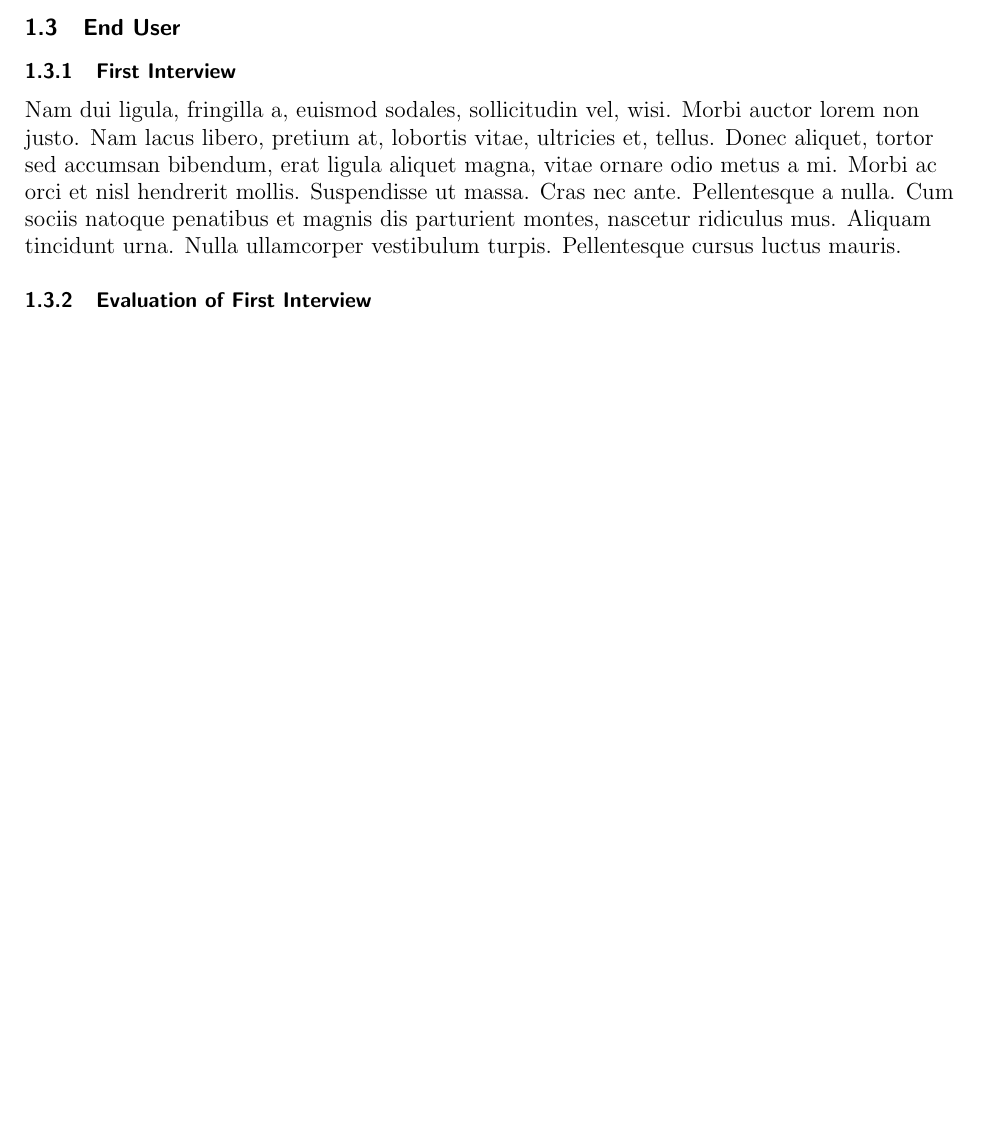
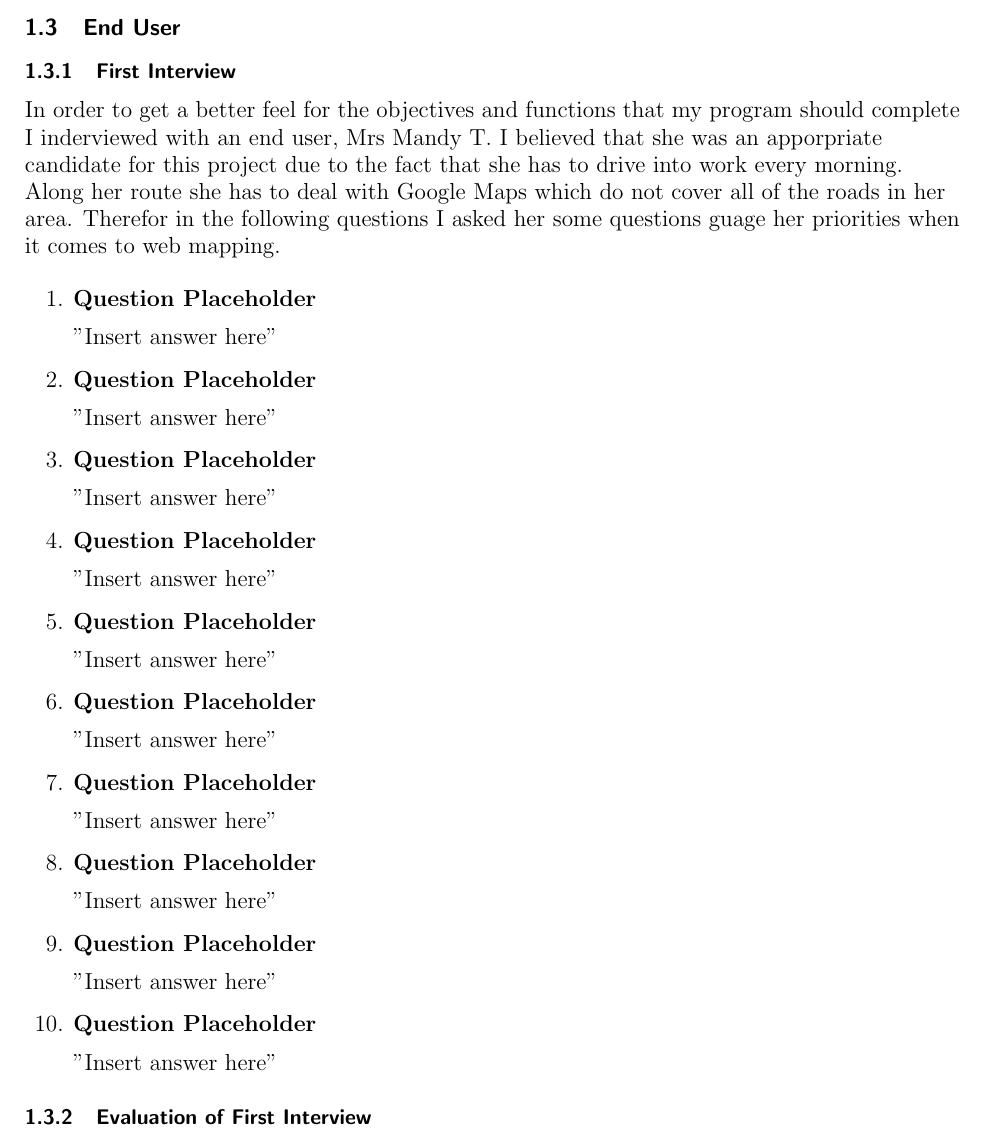
Before and after one commit to Ru-Pirie/NEA, a LaTeX document (writeup/main.tex, which reads writeup/pages/analysis.tex): part of page 4 of 9 before the commit and part of page 4 of 10 after it, cut so that both start at the same text, the shorter picture padded with empty space. Compiled offline with pdfLaTeX.

Commit message:
Added template question into and placeholders

```diff
--- a/writeup/pages/analysis.tex
+++ b/writeup/pages/analysis.tex
@@ -45,7 +45,43 @@
 
         \subsection{End User}
             \subsubsection{First Interview}
-            \lipsum[2]
+            \large
+            In order to get a better feel for the objectives and functions that my program should complete I inderviewed with an end user, Mrs Mandy T. I believed that she was an apporpriate candidate for this
+            project due to the fact that she has to drive into work every morning. Along her route she has to deal with Google Maps which do not cover all of the roads in her area. Therefor in the following questions
+            I asked her some questions guage her priorities when it comes to web mapping.
+            \bk
+            \begin{enumerate}
+                \item {\large \bf{Question Placeholder}} \\
+                \bk
+                "Insert answer here"
+                \item {\large \bf{Question Placeholder}} \\
+                \bk
+                "Insert answer here"
+                \item {\large \bf{Question Placeholder}} \\
+                \bk
+                "Insert answer here"
+                \item {\large \bf{Question Placeholder}} \\
+                \bk
+                "Insert answer here"
+                \item {\large \bf{Question Placeholder}} \\
+                \bk
+                "Insert answer here"
+                \item {\large \bf{Question Placeholder}} \\
+                \bk
+                "Insert answer here"
+                \item {\large \bf{Question Placeholder}} \\
+                \bk
+                "Insert answer here"
+                \item {\large \bf{Question Placeholder}} \\
+                \bk
+                "Insert answer here"
+                \item {\large \bf{Question Placeholder}} \\
+                \bk
+                "Insert answer here"
+                \item {\large \bf{Question Placeholder}} \\
+                \bk
+                "Insert answer here"
+            \end{enumerate}
 
             \subsubsection{Evaluation of First Interview}
             \lipsum[2]
```
Also changed, not shown: writeup/main.pdf, 9 other files.
